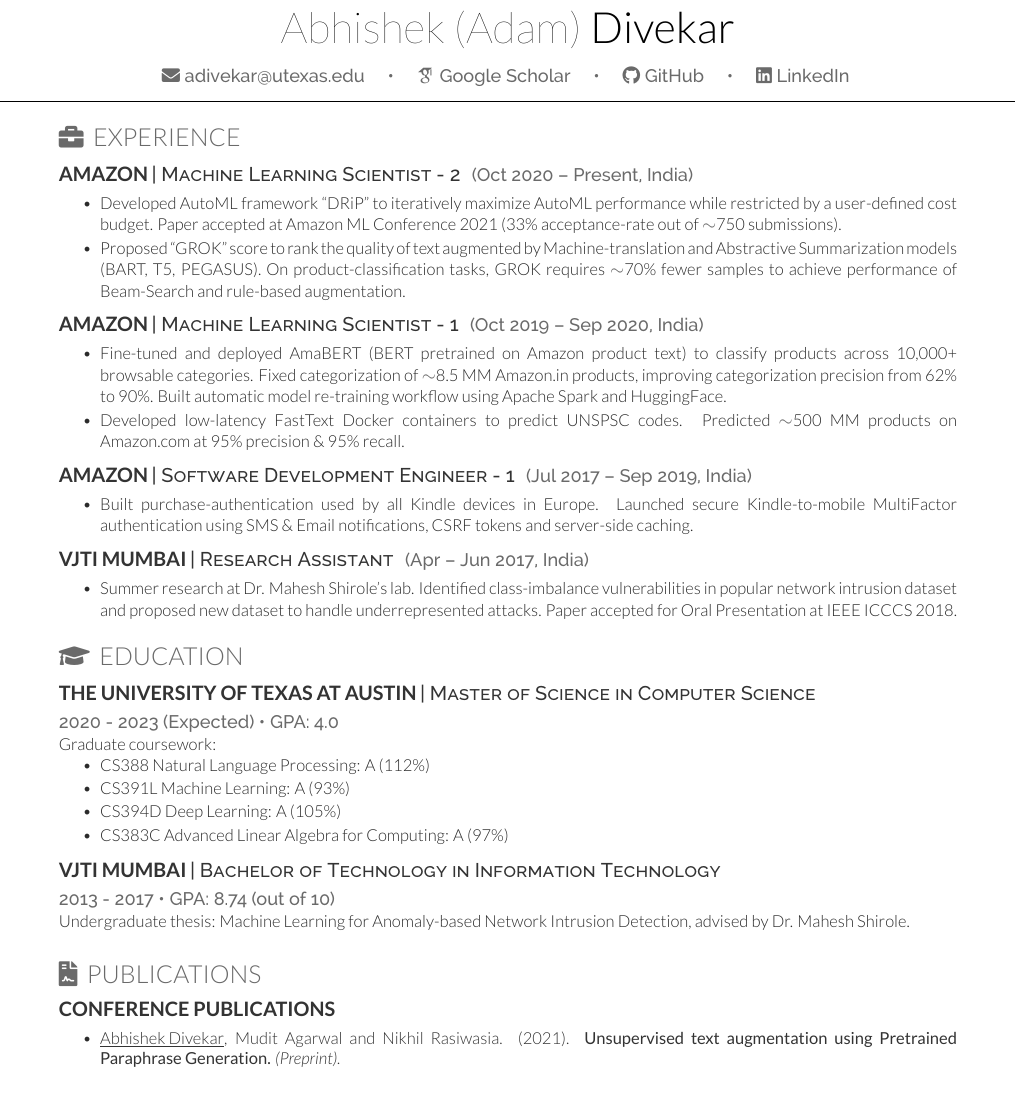
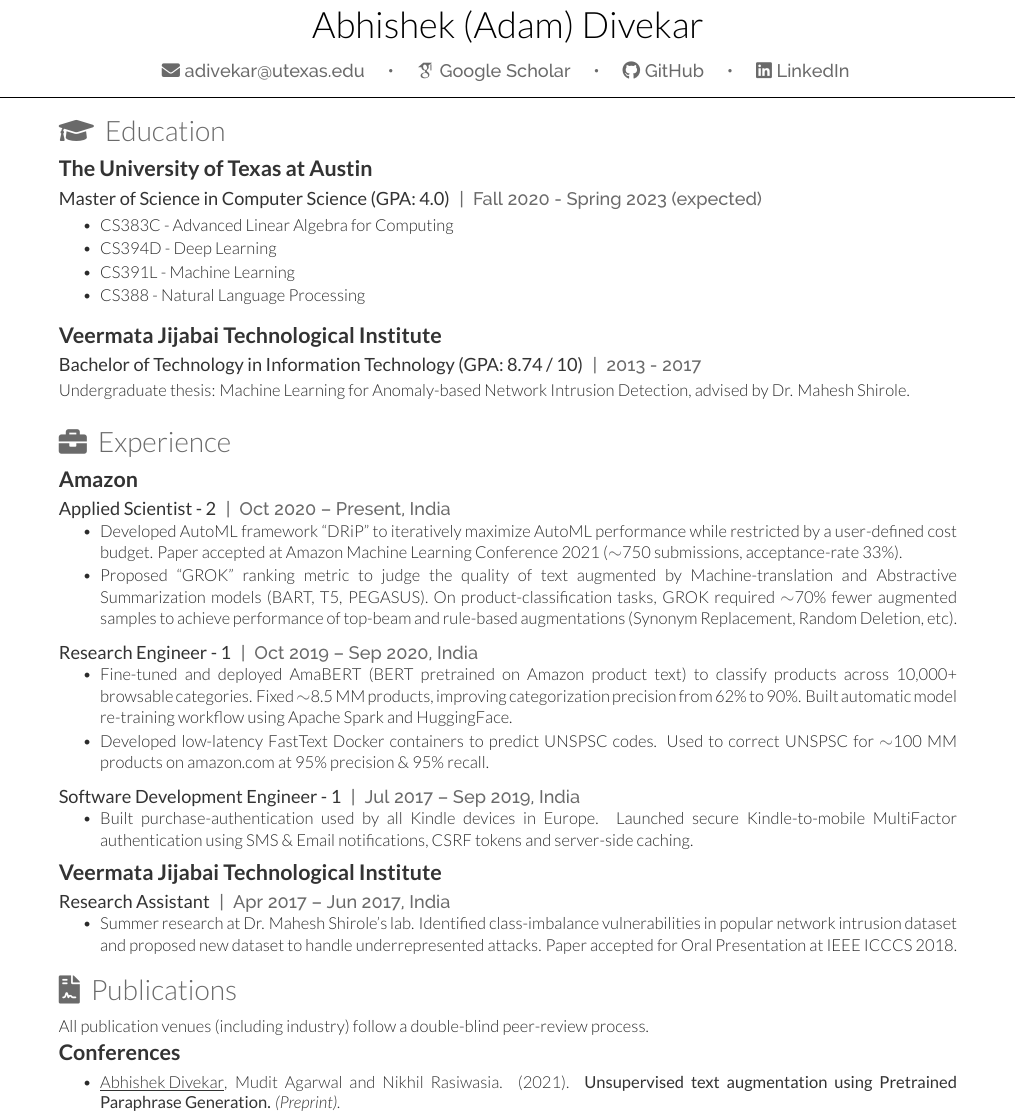
Before and after one commit to ARDivekar/Resume, a LaTeX CV (ADivekar_Resume.tex): part of page 1 of 2, cut so that both start at the same text, the shorter picture padded with empty space. The pictures show the PDF file ADivekar_Resume.pdf that the author committed with the source.

Commit message:
Changed fonts

```diff
--- a/ADivekar_Resume.tex
+++ b/ADivekar_Resume.tex
@@ -112,61 +112,65 @@
 % \huge\color{subheadings}\custombold{Professional student}
 % \end{center}
 
+\runsection{\faEducation}{Education}
+
+\runsubsection{The University of Texas at Austin}\descript{}\\
+\descript{Master of Science in Computer Science (GPA: 4.0)}
+\runsingleline{| {} Fall 2020 - Spring 2023 (expected)} \\
+\subsubsectionsep
+\begin{tightemize}
+    \item CS383C - Advanced Linear Algebra for Computing
+    \item CS394D - Deep Learning
+    \item CS391L - Machine Learning
+    \item CS388 - Natural Language Processing
+\end{tightemize}
+\sectionsep
+\subsectionsep
+
+\runsubsection{Veermata Jijabai Technological Institute}\descript{}\\
+\descript{Bachelor of Technology in Information Technology (GPA: 8.74 / 10)} \runsingleline{| {} 2013 - 2017} \\
+\subsubsectionsep
+Undergraduate thesis: Machine Learning for Anomaly-based Network Intrusion Detection, advised by Dr. Mahesh Shirole.
+\subsectionsep
+
 \runsection{\faExperience}{Experience}
 
-\runsubsection{Amazon}
-\descript{Machine Learning Scientist - 2}
-\runsingleline{(Oct 2020 \textendash{} Present, India)}
+\runsubsection{Amazon}\descript{}
+
+\descript{Applied Scientist - 2}
+\runsingleline{| {} Oct 2020 \textendash{} Present, India}
 \begin{tightemize}
-    \item Developed AutoML framework ``DRiP'' to iteratively maximize AutoML performance while restricted by a user-defined cost budget. Paper accepted at Amazon ML Conference 2021 (33\% acceptance-rate out of $\sim$750 submissions).
-    \item Proposed ``GROK'' score to rank the quality of text augmented by Machine-translation and Abstractive Summarization models (BART, T5, PEGASUS). On product-classification tasks, GROK requires $\sim$70\% fewer samples to achieve performance of Beam-Search and rule-based augmentation.
+    \item Developed AutoML framework ``DRiP'' to iteratively maximize AutoML performance while restricted by a user-defined cost budget. Paper accepted at Amazon Machine Learning Conference 2021 ($\sim$750 submissions, acceptance-rate 33\%).
+    \item Proposed ``GROK'' ranking metric to judge the quality of text augmented by Machine-translation and Abstractive Summarization models (BART, T5, PEGASUS). On product-classification tasks, GROK required $\sim$70\% fewer augmented samples to achieve performance of top-beam and rule-based augmentations (Synonym Replacement, Random Deletion, etc).
 \end{tightemize}
 \sectionsep
 
-\runsubsection{Amazon}
-\descript{Machine Learning Scientist - 1}
-\runsingleline{(Oct 2019 \textendash{} Sep 2020, India)}
+\descript{Research Engineer - 1}
+\runsingleline{| {} Oct 2019 \textendash{} Sep 2020, India}
 \begin{tightemize}
-    \item Fine-tuned and deployed AmaBERT (BERT pretrained on Amazon product text) to classify products across 10,000+ browsable categories. Fixed categorization of $\sim$8.5 MM Amazon.in products, improving categorization precision from 62\% to 90\%. Built automatic model re-training workflow using Apache Spark and HuggingFace.
-    \item Developed low-latency FastText Docker containers to predict UNSPSC codes. Predicted $\sim$500 MM products on Amazon.com at 95\% precision \& 95\% recall.
+    \item Fine-tuned and deployed AmaBERT (BERT pretrained on Amazon product text) to classify products across 10,000+ browsable categories. Fixed $\sim$8.5 MM products, improving categorization precision from 62\% to 90\%. Built automatic model re-training workflow using Apache Spark and HuggingFace.
+    \item Developed low-latency FastText Docker containers to predict UNSPSC codes. Used to correct UNSPSC for $\sim$100 MM products on amazon.com at 95\% precision \& 95\% recall.
     % \item Designed and implemented data-processing workflow-steps for AutoML platform ``Entity Prediction Service''. Contributed $\sim$160K lines of production-grade code.
 \end{tightemize}
 \sectionsep
 
-\runsubsection{Amazon}
-\descript{Software Development Engineer - 1} \runsingleline{(Jul 2017 \textendash{} Sep 2019, India)}
+\descript{Software Development Engineer - 1} \runsingleline{| {} Jul 2017 \textendash{} Sep 2019, India}
 \begin{tightemize}
     \item Built purchase-authentication used by all Kindle devices in Europe. Launched secure Kindle-to-mobile \mbox{MultiFactor} authentication using SMS \& Email notifications, CSRF tokens and server-side caching.
 \end{tightemize}
 \sectionsep
 
-\runsubsection{VJTI Mumbai}
-\descript{Research Assistant} \runsingleline{(Apr \textendash{} Jun 2017, India)}
+\runsubsection{Veermata Jijabai Technological Institute}\descript{} \\
+\descript{Research Assistant} \runsingleline{| {} Apr 2017 \textendash{} Jun 2017, India}
 \begin{tightemize}
     \item Summer research at Dr. Mahesh Shirole's lab. Identified class-imbalance vulnerabilities in popular network intrusion dataset and proposed new dataset to handle underrepresented attacks. Paper accepted for Oral Presentation at IEEE ICCCS 2018.
 \end{tightemize}
 
-\runsection{\faEducation}{Education}
+\runsection{\faPublications}{Publications}
 
-\runsubsection{The University of Texas at Austin}
-\descript{Master of Science in Computer Science} \\
-\runsingleline{2020 - 2023 (Expected) \textbullet{} GPA: 4.0} \\
-Graduate coursework:
-\begin{tightemize}
-    \item CS388 Natural Language Processing: A (112\%)
-    \item CS391L Machine Learning: A (93\%)
-    \item CS394D Deep Learning: A (105\%)
-    \item CS383C Advanced Linear Algebra for Computing: A (97\%)
-\end{tightemize}
-\sectionsep
-
-\runsubsection{VJTI Mumbai}
-\descript{Bachelor of Technology in Information Technology} \\
-\runsingleline{2013 - 2017 \textbullet{} GPA: 8.74 (out of 10)} \\
-Undergraduate thesis: Machine Learning for Anomaly-based Network Intrusion Detection, advised by Dr. Mahesh Shirole.
+All publication venues (including industry) follow a double-blind peer-review process.
 \subsectionsep
 
-\runsection{\faPublications}{Publications}
-\runsubsection{Conference publications}
+\runsubsection{Conferences}
 \begin{tightemize}
     \item \publication{\underline{Abhishek Divekar}, Mudit Agarwal and Nikhil Rasiwasia}{2021}{Unsupervised text augmentation using Pretrained Paraphrase  Generation}{(Preprint)}{}{}
@@ -175,7 +179,7 @@
 \end{tightemize}
 
 \pagebreak
-\runsubsection{Workshop publications}
+\runsubsection{Workshops}
 \begin{tightemize}
     \item \publication{\underline{Abhishek Divekar}, Vinayak Puranik, Zhenyu Shi, Jinmiao Fu and Nikhil Rasiwasia}{2021, Oral Presentation}{LEAP: LEAf node Predictions in the wild}{2nd Amazon Selection and Catalog Services Applied Science Workshop}{}{}
     \item \publication{Andrew Borthwick, \underline{Abhishek Divekar}, Nick Erickson, Fayaz Ahmed Farooque, Oleg Kim, Nikhil Rasiwasia, Ethan Xu}{2021, Oral Presentation}{CPP MultiModal AutoML Corpus and Benchmark}{Workshop on MultiModal Learning and Fusion, Amazon Machine Learning Conference 2021}{}{}
```
Also changed, not shown: deedy-resume-openfont.cls (+4 -4 lines), ADivekar_Resume.pdf, academicons/academicons.pdf, ADivekar_Resume.tex (2 more changed lines), 2 other files.
